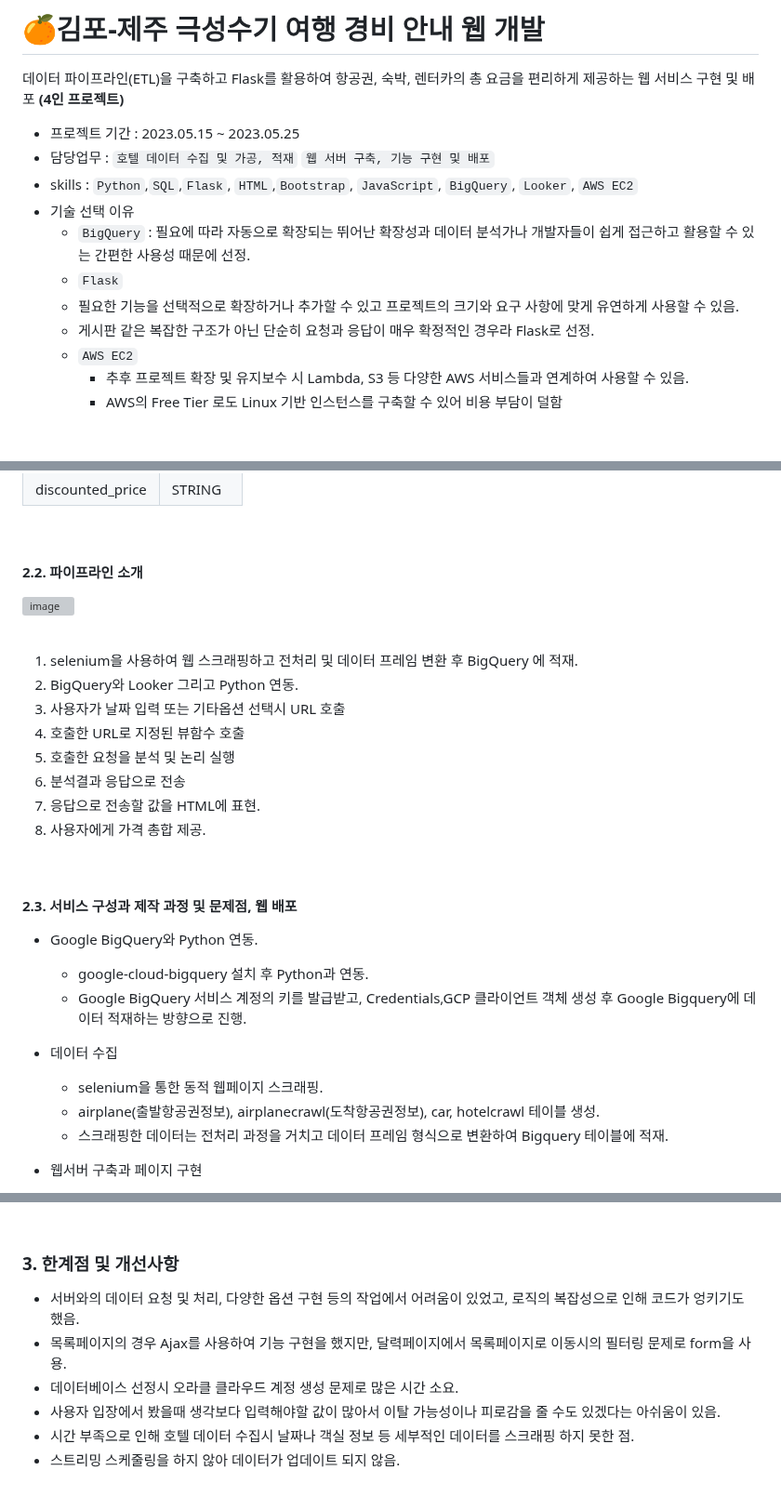
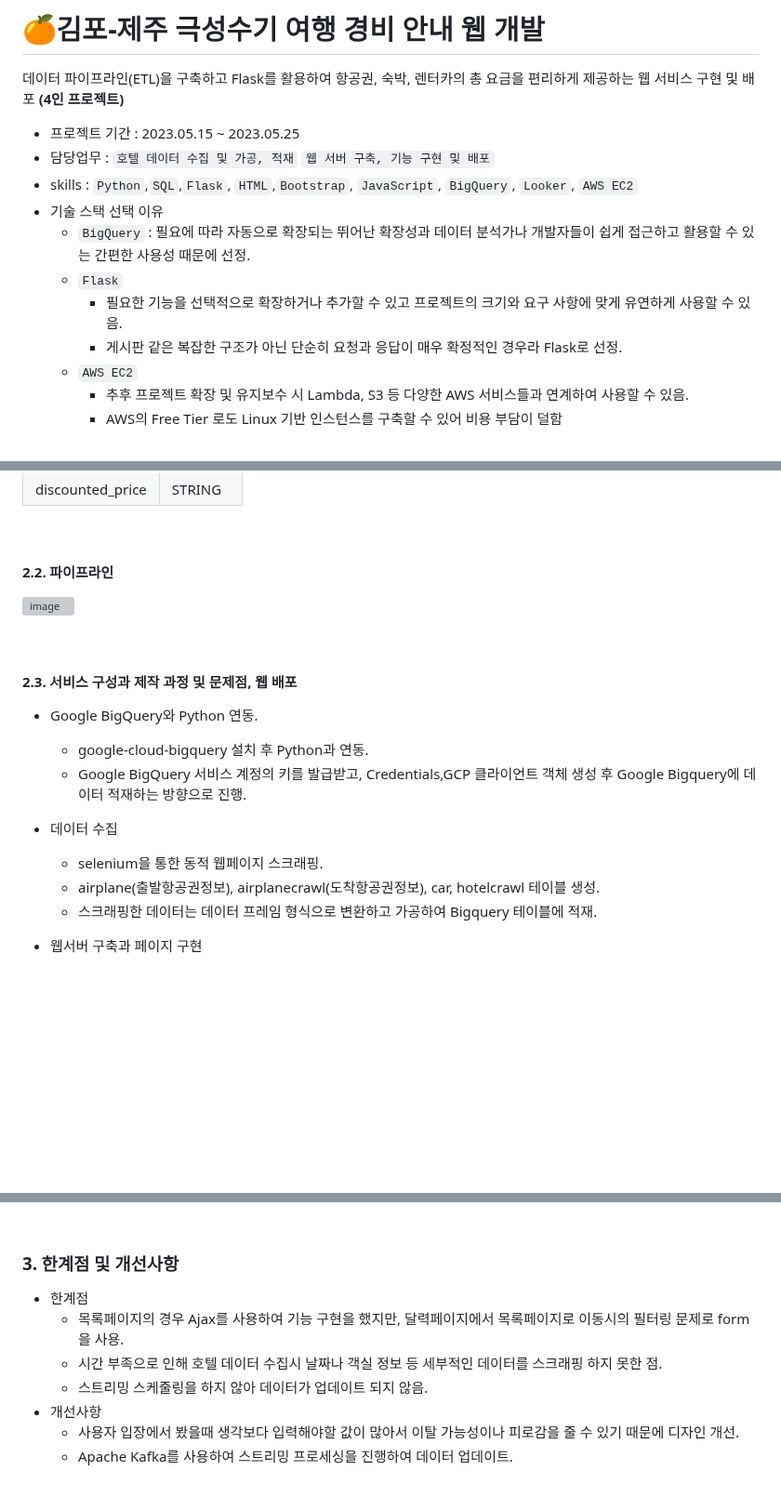
Before and after one commit to KIMJEONGSU/js_portfolio, a Markdown page: travel/README.md, 3 parts joined by grey strips. Shown at 93% size. GitHub-like rendering; blank space fills up the shorter version; grey boxes are pictures that could not be loaded.

````diff
--- a/travel/README.md
+++ b/travel/README.md
@@ -4,11 +4,11 @@
 - 프로젝트 기간 : 2023.05.15 ~ 2023.05.25
 - 담당업무 : ```호텔 데이터 수집 및 가공, 적재``` ```웹 서버 구축, 기능 구현 및 배포```
 - skills : ```Python```,```SQL```,```Flask```, ```HTML```,```Bootstrap```, ```JavaScript```, ```BigQuery```, ```Looker```, ```AWS EC2```
-- 기술 선택 이유
+- 기술 스택 선택 이유
   - ```BigQuery``` : 필요에 따라 자동으로 확장되는 뛰어난 확장성과 데이터 분석가나 개발자들이 쉽게 접근하고 활용할 수 있는 간편한 사용성 때문에 선정.
   -  ```Flask```
-    -  필요한 기능을 선택적으로 확장하거나 추가할 수 있고 프로젝트의 크기와 요구 사항에 맞게 유연하게 사용할 수 있음.
-    -  게시판 같은 복잡한 구조가 아닌 단순히 요청과 응답이 매우 확정적인 경우라 Flask로 선정.
+      -  필요한 기능을 선택적으로 확장하거나 추가할 수 있고 프로젝트의 크기와 요구 사항에 맞게 유연하게 사용할 수 있음.
+      -  게시판 같은 복잡한 구조가 아닌 단순히 요청과 응답이 매우 확정적인 경우라 Flask로 선정.
   - ```AWS EC2```
     * 추후 프로젝트 확장 및 유지보수 시 Lambda, S3 등 다양한 AWS 서비스들과 연계하여 사용할 수 있음.
     * AWS의 Free Tier 로도 Linux 기반 인스턴스를 구축할 수 있어 비용 부담이 덜함
@@ -79,19 +79,8 @@
 
 <br>
 
-#### 2.2. 파이프라인 소개
-![image](https://github.com/KIMJEONGSU/Travel_Expense_Information_Web_Developm/assets/23291338/f258c2c6-288a-4db9-9fa0-2957869a288c)
-
-<br>
-
-1. selenium을 사용하여 웹 스크래핑하고 전처리 및 데이터 프레임 변환 후 BigQuery 에 적재.
-2. BigQuery와 Looker 그리고 Python 연동.
-3. 사용자가 날짜 입력 또는 기타옵션 선택시 URL 호출
-4. 호출한 URL로 지정된 뷰함수 호출
-5. 호출한 요청을 분석 및 논리 실행
-6. 분석결과 응답으로 전송
-7. 응답으로 전송할 값을 HTML에 표현.
-8. 사용자에게 가격 총합 제공.
+#### 2.2. 파이프라인
+![image](https://github.com/KIMJEONGSU/js_portfolio/assets/23291338/f1b38299-c19e-438d-a21a-b9cb67ad029d)
 
 <br>
 
@@ -103,7 +92,7 @@
 - 데이터 수집
   * selenium을 통한 동적 웹페이지 스크래핑.
   * airplane(출발항공권정보), airplanecrawl(도착항공권정보), car, hotelcrawl 테이블 생성.
-  * 스크래핑한 데이터는 전처리 과정을 거치고 데이터 프레임 형식으로 변환하여 Bigquery 테이블에 적재.
+  * 스크래핑한 데이터는 데이터 프레임 형식으로 변환하고 가공하여 Bigquery 테이블에 적재.
 
 - 웹서버 구축과 페이지 구현
   * Flask를 사용하여 웹서버 구축.
@@ -167,9 +156,10 @@
 <br>
 
 ### 3. 한계점 및 개선사항
-* 서버와의 데이터 요청 및 처리, 다양한 옵션 구현 등의 작업에서 어려움이 있었고, 로직의 복잡성으로 인해 코드가 엉키기도 했음.
-* 목록페이지의 경우 Ajax를 사용하여 기능 구현을 했지만, 달력페이지에서 목록페이지로 이동시의 필터링 문제로 form을 사용.
-* 데이터베이스 선정시 오라클 클라우드 계정 생성 문제로 많은 시간 소요.
-* 사용자 입장에서 봤을때 생각보다 입력해야할 값이 많아서 이탈 가능성이나 피로감을 줄 수도 있겠다는 아쉬움이 있음.
-* 시간 부족으로 인해 호텔 데이터 수집시 날짜나 객실 정보 등 세부적인 데이터를 스크래핑 하지 못한 점.
-* 스트리밍 스케줄링을 하지 않아 데이터가 업데이트 되지 않음.
+* 한계점
+  * 목록페이지의 경우 Ajax를 사용하여 기능 구현을 했지만, 달력페이지에서 목록페이지로 이동시의 필터링 문제로 form을 사용.
+  * 시간 부족으로 인해 호텔 데이터 수집시 날짜나 객실 정보 등 세부적인 데이터를 스크래핑 하지 못한 점.
+  * 스트리밍 스케줄링을 하지 않아 데이터가 업데이트 되지 않음.
+* 개선사항
+  * 사용자 입장에서 봤을때 생각보다 입력해야할 값이 많아서 이탈 가능성이나 피로감을 줄 수 있기 때문에 디자인 개선.
+  * Apache Kafka를 사용하여 스트리밍 프로세싱을 진행하여 데이터 업데이트.
````
Also changed, not shown: other parts of travel/README.md (+3 -3 lines).
